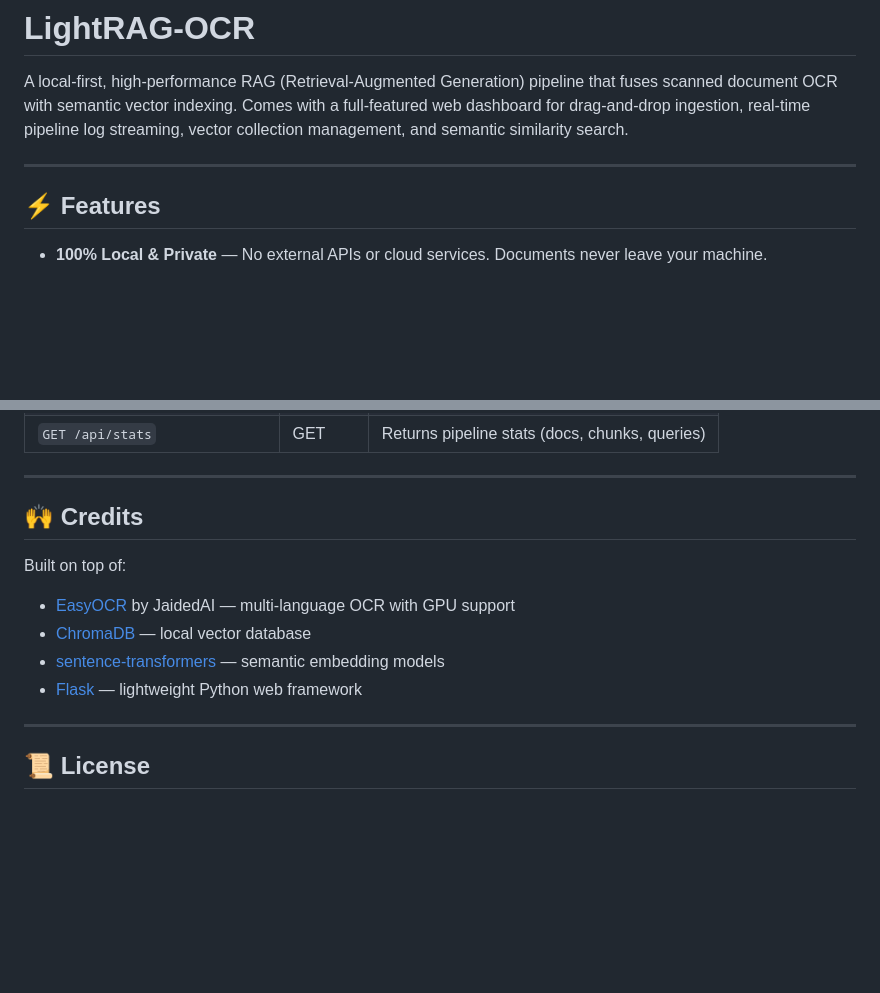
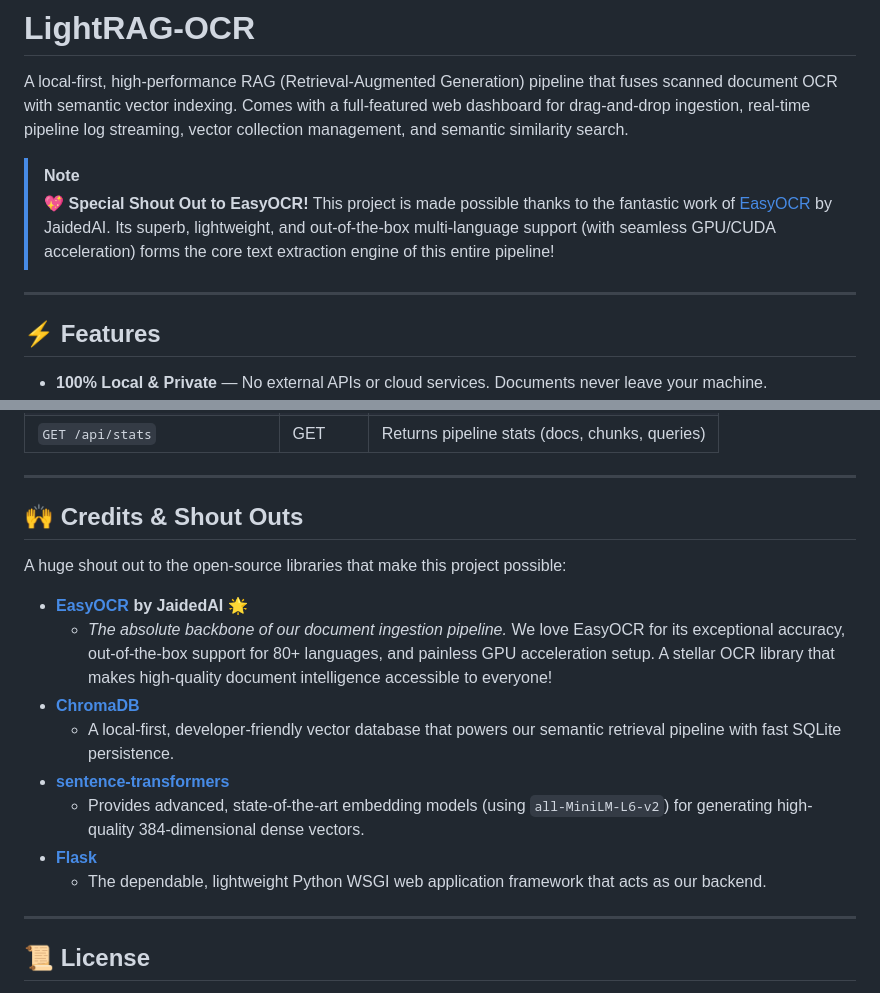
Before and after one commit to swapwarick/LightRAG-OCR, a Markdown page: README.md, 2 parts joined by grey strips. GitHub-like rendering; blank space fills up the shorter version.

Commit message:
docs: Add shout out and acknowledgements for EasyOCR in README

```diff
--- a/README.md
+++ b/README.md
@@ -2,7 +2,12 @@
 
 A local-first, high-performance RAG (Retrieval-Augmented Generation) pipeline that fuses scanned document OCR with semantic vector indexing. Comes with a full-featured web dashboard for drag-and-drop ingestion, real-time pipeline log streaming, vector collection management, and semantic similarity search.
 
+> [!NOTE]
+> 💖 **Special Shout Out to EasyOCR!**
+> This project is made possible thanks to the fantastic work of [EasyOCR](https://github.com/JaidedAI/EasyOCR) by JaidedAI. Its superb, lightweight, and out-of-the-box multi-language support (with seamless GPU/CUDA acceleration) forms the core text extraction engine of this entire pipeline!
+
 ---
+
 
 ## ⚡ Features
 
@@ -218,13 +223,18 @@ LightRAG-OCR/
 
 ---
 
-## 🙌 Credits
+## 🙌 Credits & Shout Outs
 
-Built on top of:
-- [EasyOCR](https://github.com/JaidedAI/EasyOCR) by JaidedAI — multi-language OCR with GPU support
-- [ChromaDB](https://github.com/chroma-core/chroma) — local vector database
-- [sentence-transformers](https://www.sbert.net/) — semantic embedding models
-- [Flask](https://flask.palletsprojects.com/) — lightweight Python web framework
+A huge shout out to the open-source libraries that make this project possible:
+
+- **[EasyOCR](https://github.com/JaidedAI/EasyOCR) by JaidedAI** 🌟
+  - *The absolute backbone of our document ingestion pipeline.* We love EasyOCR for its exceptional accuracy, out-of-the-box support for 80+ languages, and painless GPU acceleration setup. A stellar OCR library that makes high-quality document intelligence accessible to everyone!
+- **[ChromaDB](https://github.com/chroma-core/chroma)**
+  - A local-first, developer-friendly vector database that powers our semantic retrieval pipeline with fast SQLite persistence.
+- **[sentence-transformers](https://www.sbert.net/)**
+  - Provides advanced, state-of-the-art embedding models (using `all-MiniLM-L6-v2`) for generating high-quality 384-dimensional dense vectors.
+- **[Flask](https://flask.palletsprojects.com/)**
+  - The dependable, lightweight Python WSGI web application framework that acts as our backend.
 
 ---
 
```
